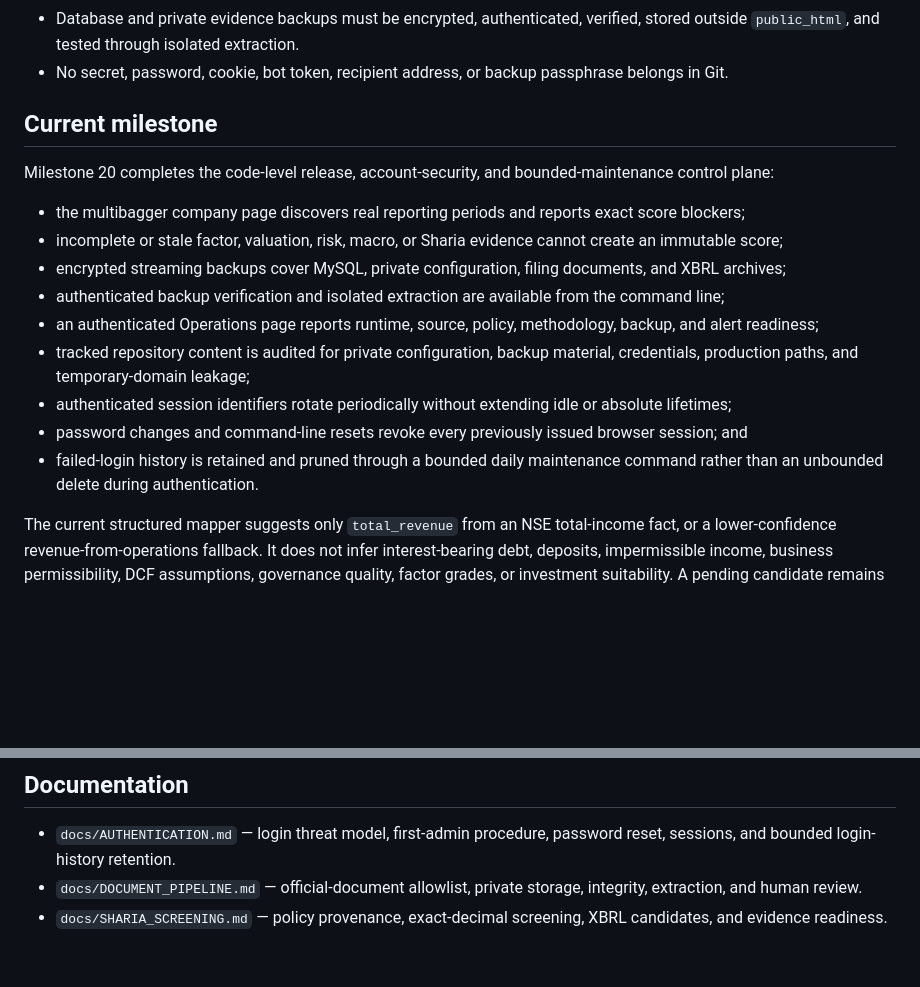
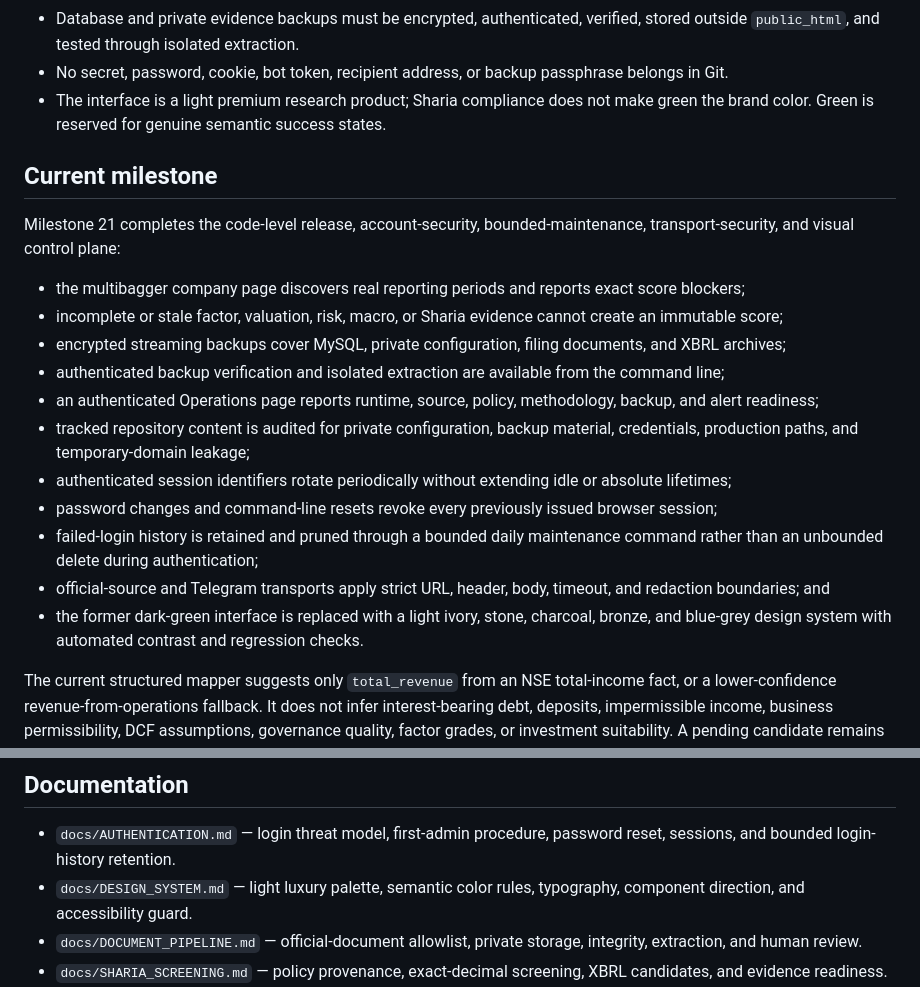
Before and after one commit to bluehidesleather/halalpulse, a Markdown page: README.md, 2 parts joined by grey strips. Rendered like a GitHub page; blank space fills up the shorter version.

Commit message:
Document the light luxury interface milestone

```diff
--- a/README.md
+++ b/README.md
@@ -19,10 +19,11 @@ Private, personal-use intelligence platform for detecting new NSE/BSE quarterly-
 - An immutable potential score is recorded only after a company-and-period readiness gate confirms the Sharia pass, every factor, valuation, and risk evidence.
 - Database and private evidence backups must be encrypted, authenticated, verified, stored outside `public_html`, and tested through isolated extraction.
 - No secret, password, cookie, bot token, recipient address, or backup passphrase belongs in Git.
+- The interface is a light premium research product; Sharia compliance does not make green the brand color. Green is reserved for genuine semantic success states.
 
 ## Current milestone
 
-Milestone 20 completes the code-level release, account-security, and bounded-maintenance control plane:
+Milestone 21 completes the code-level release, account-security, bounded-maintenance, transport-security, and visual control plane:
 
 - the multibagger company page discovers real reporting periods and reports exact score blockers;
 - incomplete or stale factor, valuation, risk, macro, or Sharia evidence cannot create an immutable score;
@@ -31,8 +32,10 @@ Milestone 20 completes the code-level release, account-security, and bounded-mai
 - an authenticated Operations page reports runtime, source, policy, methodology, backup, and alert readiness;
 - tracked repository content is audited for private configuration, backup material, credentials, production paths, and temporary-domain leakage;
 - authenticated session identifiers rotate periodically without extending idle or absolute lifetimes;
-- password changes and command-line resets revoke every previously issued browser session; and
-- failed-login history is retained and pruned through a bounded daily maintenance command rather than an unbounded delete during authentication.
+- password changes and command-line resets revoke every previously issued browser session;
+- failed-login history is retained and pruned through a bounded daily maintenance command rather than an unbounded delete during authentication;
+- official-source and Telegram transports apply strict URL, header, body, timeout, and redaction boundaries; and
+- the former dark-green interface is replaced with a light ivory, stone, charcoal, bronze, and blue-grey design system with automated contrast and regression checks.
 
 The current structured mapper suggests only `total_revenue` from an NSE total-income fact, or a lower-confidence revenue-from-operations fallback. It does not infer interest-bearing debt, deposits, impermissible income, business permissibility, DCF assumptions, governance quality, factor grades, or investment suitability. A pending candidate remains missing evidence until an administrator reviews and accepts it under an active verified policy.
 
@@ -112,6 +115,7 @@ An incomplete readiness report is not automatically a code failure. It identifie
 ## Documentation
 
 - `docs/AUTHENTICATION.md` — login threat model, first-admin procedure, password reset, sessions, and bounded login-history retention.
+- `docs/DESIGN_SYSTEM.md` — light luxury palette, semantic color rules, typography, component direction, and accessibility guard.
 - `docs/DOCUMENT_PIPELINE.md` — official-document allowlist, private storage, integrity, extraction, and human review.
 - `docs/SHARIA_SCREENING.md` — policy provenance, exact-decimal screening, XBRL candidates, and evidence readiness.
 - `docs/MULTIBAGGER_SCORING.md` — methodology readiness, factor anchors, company evidence readiness, valuation, risks, and alerts.
```
